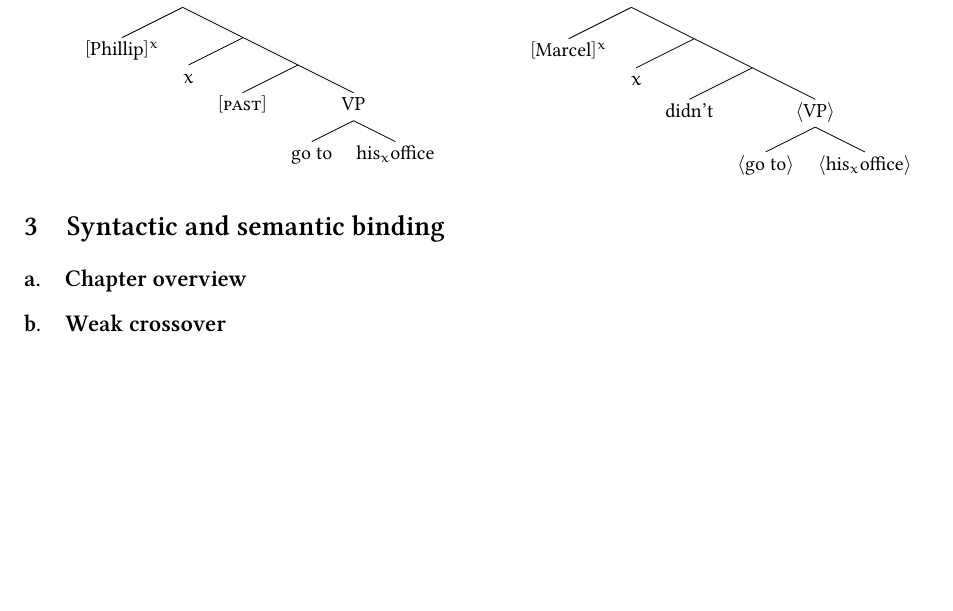
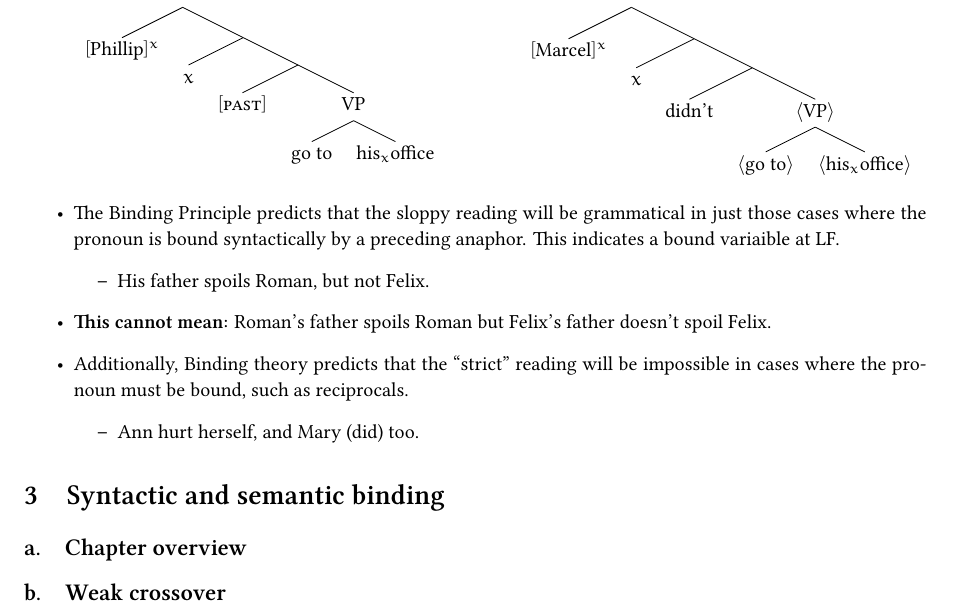
Before and after one commit to SohumB/semb-montaguification, a LaTeX document (ch9-10.tex): part of page 4 of 4, cut so that both start at the same text, the shorter picture padded with empty space. Compiled offline with XeLaTeX.

Commit message:
Added some more text

```diff
--- a/ch9-10.tex
+++ b/ch9-10.tex
@@ -355,6 +355,17 @@
 			]
 		]
 \end{multicols}
+\begin{itemize}
+\item The Binding Principle predicts that the sloppy reading will be grammatical in just those cases where the pronoun is bound syntactically by a preceding anaphor. This indicates a bound variaible at LF.
+\begin{itemize}
+\item His father spoils Roman, but not Felix.
+\end{itemize}
+\item \textbf{This cannot mean:} Roman's father spoils Roman but Felix's father doesn't spoil Felix.
+\item Additionally, Binding theory predicts that the ``strict'' reading will be impossible in cases where the pronoun must be bound, such as reciprocals.
+\begin{itemize}
+\item Ann hurt herself, and Mary (did) too.
+\end{itemize}
+\end{itemize}
 
 \section{Syntactic and semantic binding}
 
```
